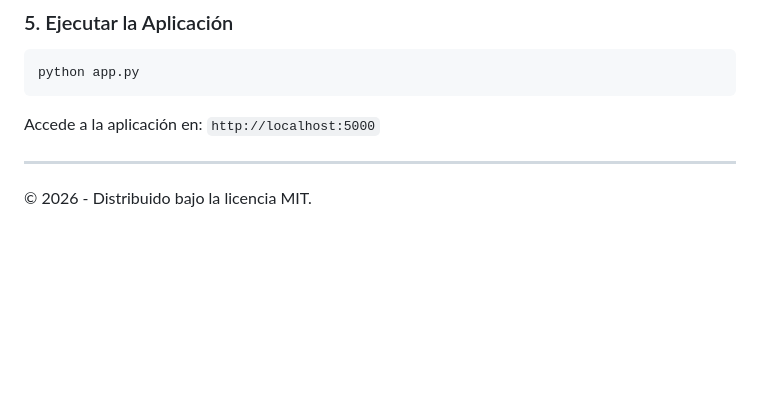
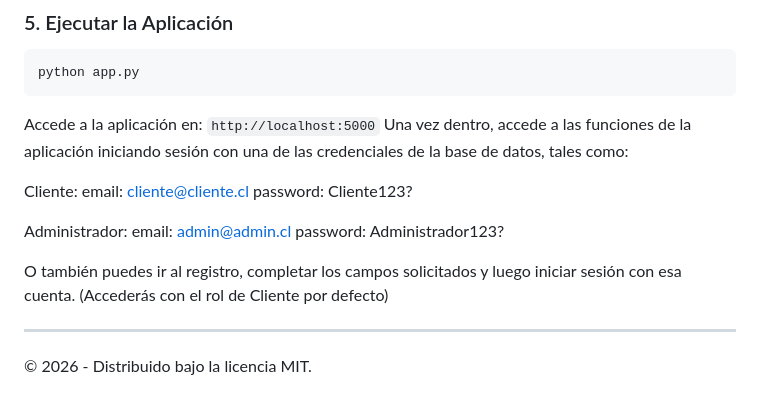
Before and after one commit to hideonn1/tourism-web-project, a Markdown page: README.md, the part around the change. GitHub-like rendering; blank space fills up the shorter version.

Commit message:
Update README with login and registration details
Added login credentials and registration information to README.

````diff
--- a/README.md
+++ b/README.md
@@ -103,6 +103,18 @@ pip install -r requirements.txt
 python app.py
 ```
 Accede a la aplicación en: `http://localhost:5000`
+Una vez dentro, accede a las funciones de la aplicación iniciando sesión con una de las credenciales de la base de datos, tales como:
+
+Cliente:
+  email: cliente@cliente.cl
+  password: Cliente123?
+
+Administrador:
+  email: admin@admin.cl
+  password: Administrador123?
+
+O también puedes ir al registro, completar los campos solicitados y luego iniciar sesión con esa cuenta. (Accederás con el rol de Cliente por defecto)
+
 
 ---
 
````
